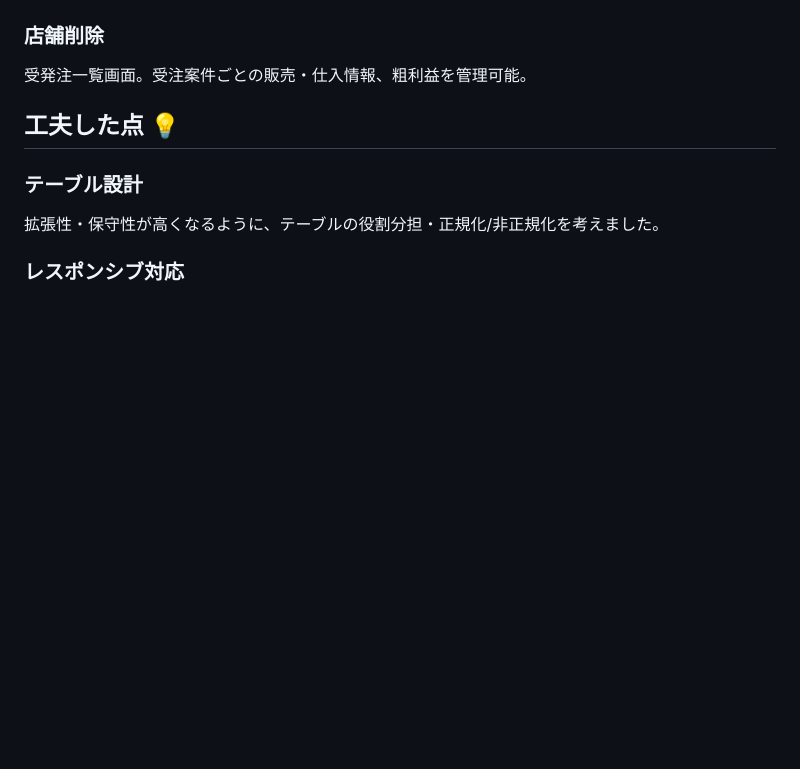
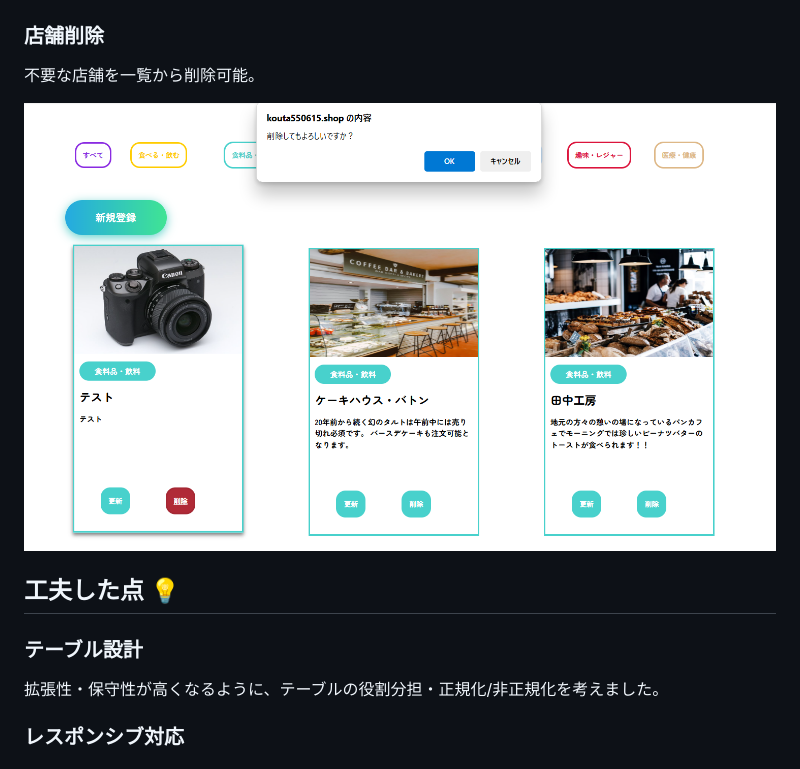
Before and after one commit to takashimakouta/TachibanaShoppingStreet, a Markdown page: README.md, the part around the change. GitHub-like rendering; blank space fills up the shorter version.

```diff
--- a/README.md
+++ b/README.md
@@ -75,8 +75,9 @@
 
 ### 店舗削除
 
-受発注一覧画面。受注案件ごとの販売・仕入情報、粗利益を管理可能。
+不要な店舗を一覧から削除可能。
 
+![shopdelete](店舗削除.png)
 
 ## 工夫した点 💡
 
```
